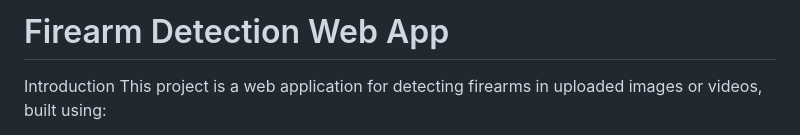
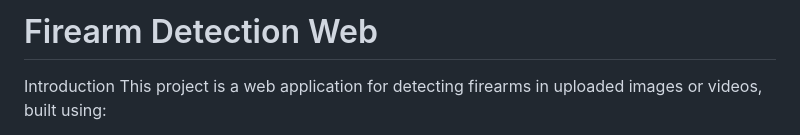
Before and after one commit to luckyramguguloth/Firearms-Monitoring-System, a Markdown page: README.md, the part around the change. GitHub-like rendering.

```diff
--- a/README.md
+++ b/README.md
@@ -1,4 +1,4 @@
-# Firearm Detection Web App
+# Firearm Detection Web
 
 Introduction
 This project is a web application for detecting firearms in uploaded images or videos, built using:
```
